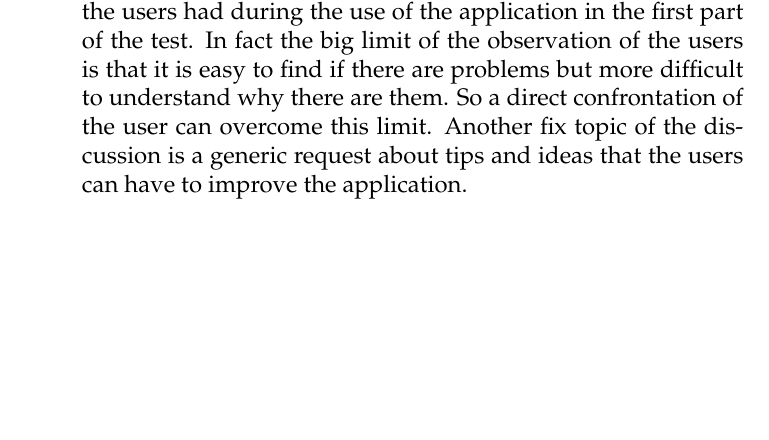
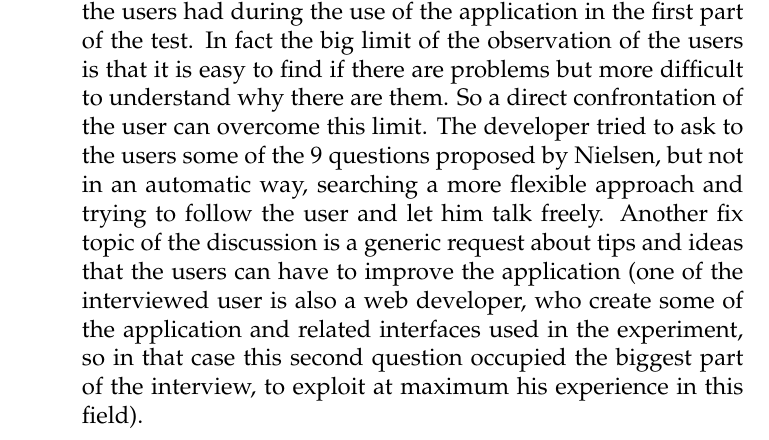
Before and after one commit to agb91/IUM-writing, a LaTeX thesis (main.tex, which reads Chapters/Chapter6.tex): part of page 60 of 79, cut so that both start at the same text, the shorter picture padded with empty space. Compiled offline with pdfLaTeX.

Commit message:
finished?

```diff
--- a/Chapters/Chapter6.tex
+++ b/Chapters/Chapter6.tex
@@ -79,7 +79,9 @@ The first idea was follow a pattern in which the developer asks to the user to u
 The second consists in the proposition of a standard survey about the application to the user, to be compiled. This survey is the standard SUS survey. This choice is related to the fact that using a standard survey we can have an high quality already testes survey with precise and organized closed questions, able to give us an idea about the overall result of the interface.
 
 \item
-The third part consists in a brief discussion with the user (some chosen users, selected by their willingness to dedicate a moment to discuss about the application): the designer asks him in which way this application can be more useful and if there are in his opinion some good ideas to implement able to improve the helpfulness of the application. The discussion is quite free, but a fix topic is about what are the sources of the problems that the users had during the use of the application in the first part of the test. In fact the big limit of the observation of the users is that it is easy to find if there are problems but more difficult to understand why there are them. So a direct confrontation of the user can overcome this limit. Another fix topic of the discussion is a generic request about tips and ideas that the users can have to improve the application.
+The third part consists in a brief discussion with the user (some chosen users, selected by their willingness to dedicate a moment to discuss about the application): the designer asks him in which way this application can be more useful and if there are in his opinion some good ideas to implement able to improve the helpfulness of the application. The discussion is quite free, but a fix topic is about what are the sources of the problems that the users had during the use of the application in the first part of the test. In fact the big limit of the observation of the users is that it is easy to find if there are problems but more difficult to understand why there are them. So a direct confrontation of the user can overcome this limit.
+The developer tried to ask to the users some of the 9 questions proposed by Nielsen, but not in an automatic way, searching a more flexible approach and trying to follow the user and let him talk freely.
+Another fix topic of the discussion is a generic request about tips and ideas that the users can have to improve the application (one of the interviewed user is also a web developer, who create some of the application and related interfaces used in the experiment, so in that case this second question occupied the biggest part of the interview, to exploit at maximum his experience in this field).
 
 \end{enumerate}
 
```
